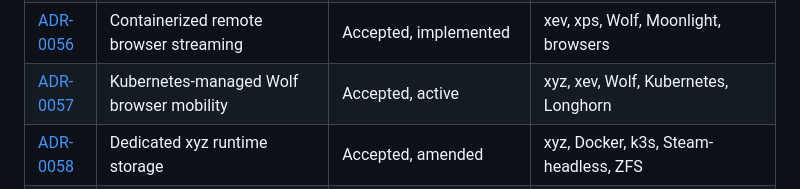
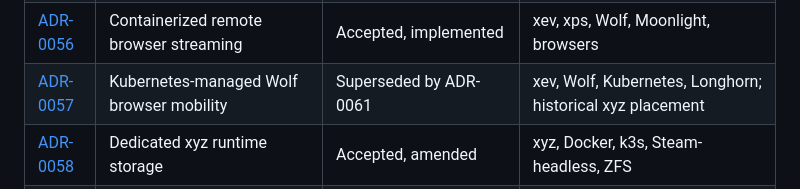
Before and after one commit to alcxyz/nix-config, a Markdown page: docs/adr/README.md, the part around the change. Drawn GitHub-style.

```diff
--- a/docs/adr/README.md
+++ b/docs/adr/README.md
@@ -61,7 +61,7 @@ Non-obvious decisions in this repo are documented here. Before changing architec
 | [ADR-0054](0054-mac-hosted-synergy1-with-waynergy-clients.md) | Mac-hosted Synergy 1 with Waynergy clients | Accepted | mac, xps, xyz, Synergy, Waynergy |
 | [ADR-0055](0055-nixbox-session-and-system-splash-boundary.md) | Stage the NIXBOX splash across boot and graphical session | Accepted | xps, couch, Plymouth, Quickshell |
 | [ADR-0056](0056-containerized-remote-browser-streaming.md) | Containerized remote browser streaming | Accepted, implemented | xev, xps, Wolf, Moonlight, browsers |
-| [ADR-0057](0057-kubernetes-managed-protected-browser-mobility.md) | Kubernetes-managed Wolf browser mobility | Accepted, active | xyz, xev, Wolf, Kubernetes, Longhorn |
+| [ADR-0057](0057-kubernetes-managed-protected-browser-mobility.md) | Kubernetes-managed Wolf browser mobility | Superseded by ADR-0061 | xev, Wolf, Kubernetes, Longhorn; historical xyz placement |
 | [ADR-0058](0058-xyz-dedicated-runtime-storage.md) | Dedicated xyz runtime storage | Accepted, amended | xyz, Docker, k3s, Steam-headless, ZFS |
 | [ADR-0059](0059-file-selective-home-backup-and-storage-monitoring.md) | File-selective home backup and host storage monitoring | Accepted, amended | xyz, home backup, storage monitoring |
 | [ADR-0060](0060-gateway-owned-unifi-and-independent-dns.md) | Gateway-owned UniFi and independent DNS pair | Accepted | unifi, dns, network services |
```
Also changed, not shown: docs/adr/0057-kubernetes-managed-protected-browser-mobility.md (+22 -8 lines).
